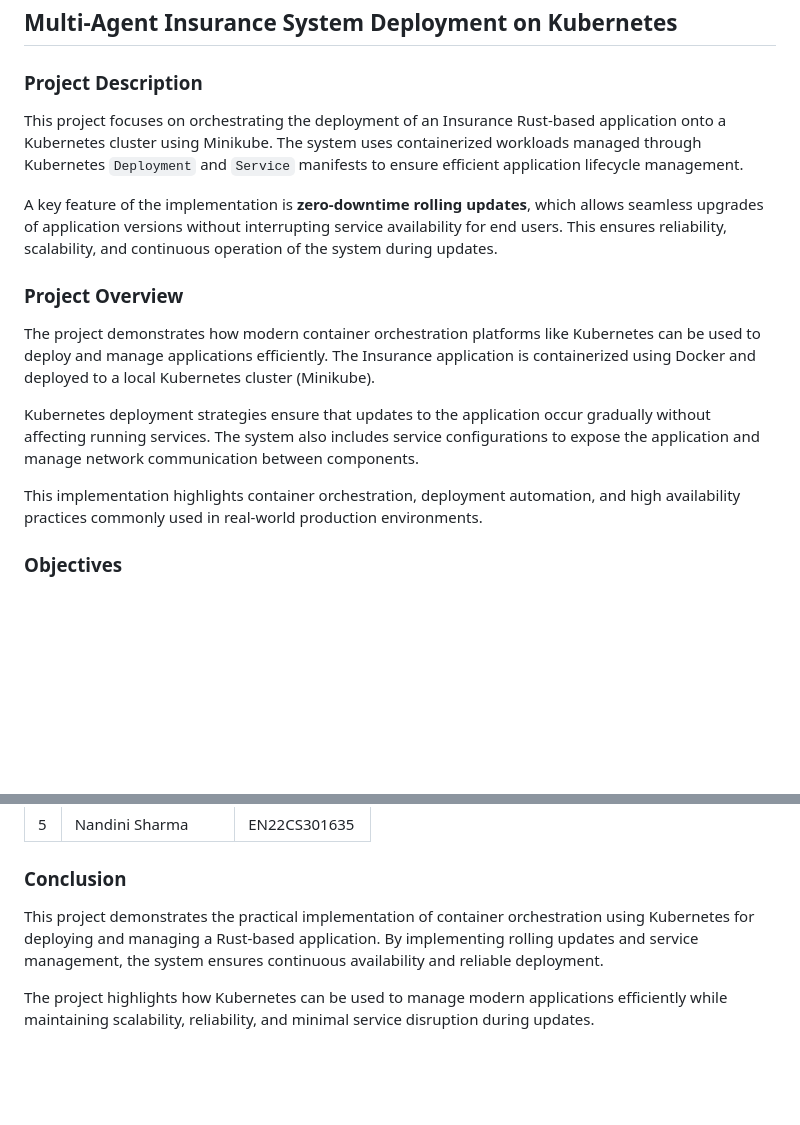
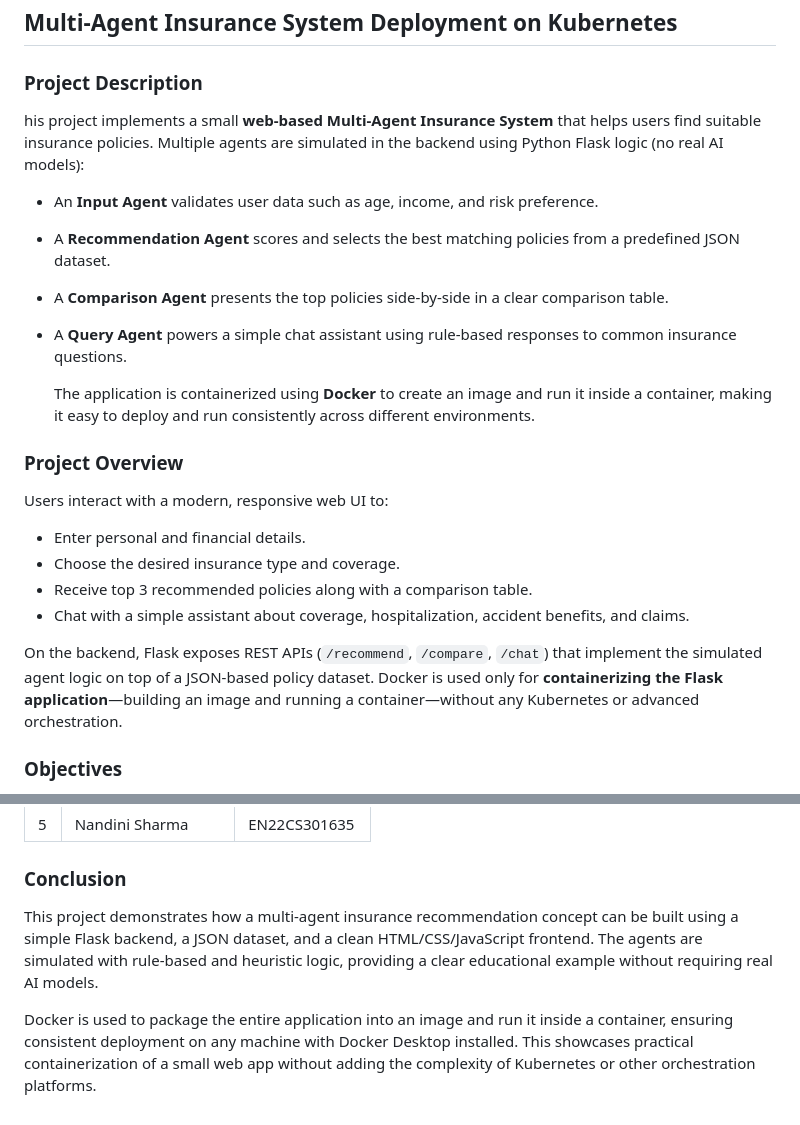
Before and after one commit to Nandinisharma-04Git/Multi-Agent_Insurance_System, a Markdown page: README.md, 2 parts joined by grey strips. Rendered like a GitHub page; blank space fills up the shorter version.

Commit message:
Revise README with project details and features
Updated project description and features for the Multi-Agent Insurance System, emphasizing the web-based application and its functionality.

```diff
--- a/README.md
+++ b/README.md
@@ -2,17 +2,26 @@
 
 ### Project Description
 
-This project focuses on orchestrating the deployment of an Insurance Rust-based application onto a Kubernetes cluster using Minikube. The system uses containerized workloads managed through Kubernetes `Deployment` and `Service` manifests to ensure efficient application lifecycle management.
+his project implements a small **web-based Multi-Agent Insurance System** that helps users find suitable insurance policies. Multiple agents are simulated in the backend using Python Flask logic (no real AI models):
 
-A key feature of the implementation is **zero-downtime rolling updates**, which allows seamless upgrades of application versions without interrupting service availability for end users. This ensures reliability, scalability, and continuous operation of the system during updates.
+- An **Input Agent** validates user data such as age, income, and risk preference.
+- A **Recommendation Agent** scores and selects the best matching policies from a predefined JSON dataset.
+- A **Comparison Agent** presents the top policies side-by-side in a clear comparison table.
+- A **Query Agent** powers a simple chat assistant using rule-based responses to common insurance questions.
+
+  The application is containerized using **Docker** to create an image and run it inside a container, making it easy to deploy and run consistently across different environments.
+
 
 ### Project Overview
 
-The project demonstrates how modern container orchestration platforms like Kubernetes can be used to deploy and manage applications efficiently. The Insurance application is containerized using Docker and deployed to a local Kubernetes cluster (Minikube).
+Users interact with a modern, responsive web UI to:
 
-Kubernetes deployment strategies ensure that updates to the application occur gradually without affecting running services. The system also includes service configurations to expose the application and manage network communication between components.
+- Enter personal and financial details.
+- Choose the desired insurance type and coverage.
+- Receive top 3 recommended policies along with a comparison table.
+- Chat with a simple assistant about coverage, hospitalization, accident benefits, and claims.
 
-This implementation highlights container orchestration, deployment automation, and high availability practices commonly used in real-world production environments.
+On the backend, Flask exposes REST APIs (`/recommend`, `/compare`, `/chat`) that implement the simulated agent logic on top of a JSON-based policy dataset. Docker is used only for **containerizing the Flask application**—building an image and running a container—without any Kubernetes or advanced orchestration.
 
 ### Objectives
 
@@ -74,6 +83,6 @@ project/
 
 ### Conclusion
 
-This project demonstrates the practical implementation of container orchestration using Kubernetes for deploying and managing a Rust-based application. By implementing rolling updates and service management, the system ensures continuous availability and reliable deployment.
+This project demonstrates how a multi-agent insurance recommendation concept can be built using a simple Flask backend, a JSON dataset, and a clean HTML/CSS/JavaScript frontend. The agents are simulated with rule-based and heuristic logic, providing a clear educational example without requiring real AI models.
 
-The project highlights how Kubernetes can be used to manage modern applications efficiently while maintaining scalability, reliability, and minimal service disruption during updates.
+Docker is used to package the entire application into an image and run it inside a container, ensuring consistent deployment on any machine with Docker Desktop installed. This showcases practical containerization of a small web app without adding the complexity of Kubernetes or other orchestration platforms.
```
